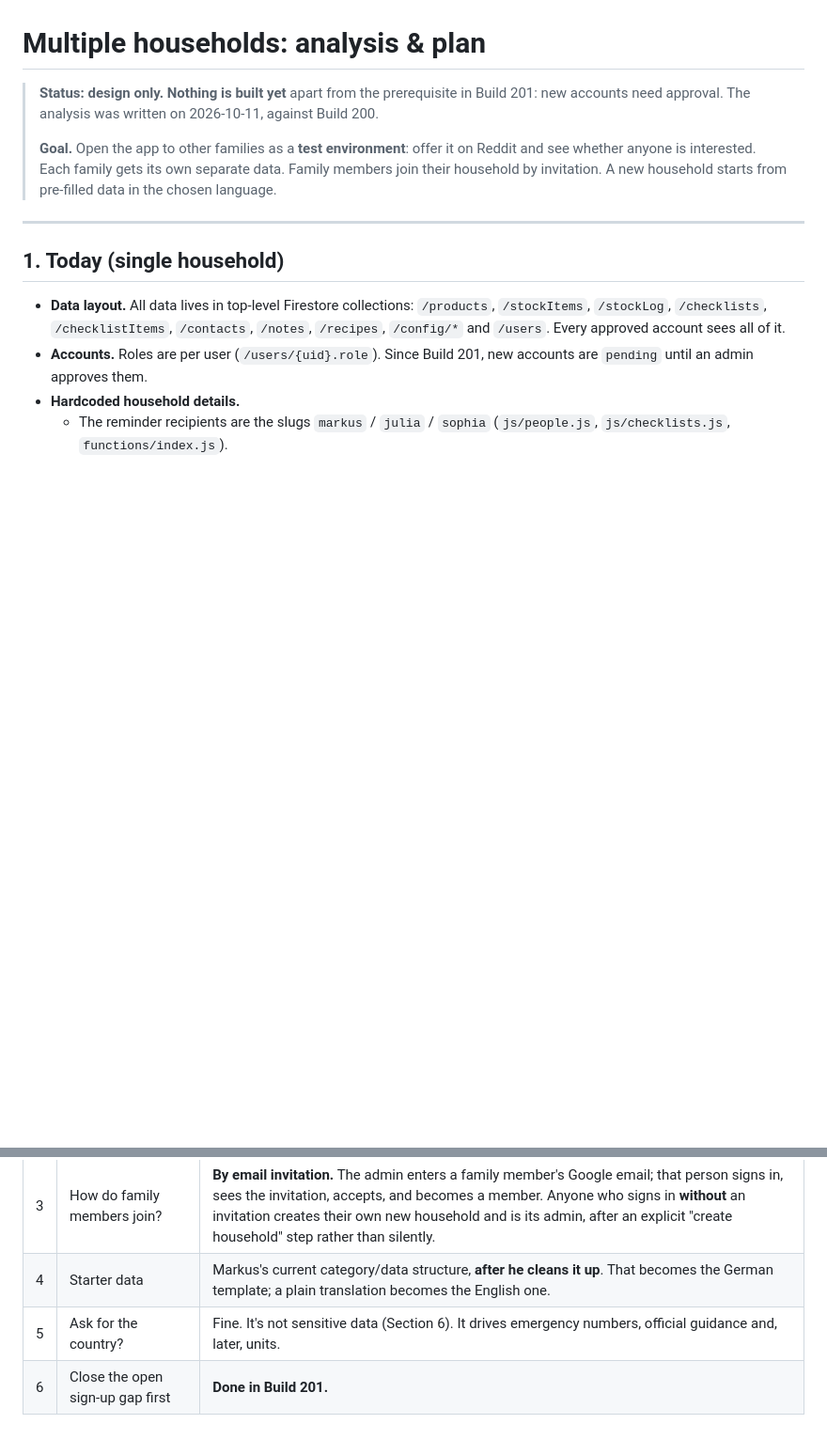
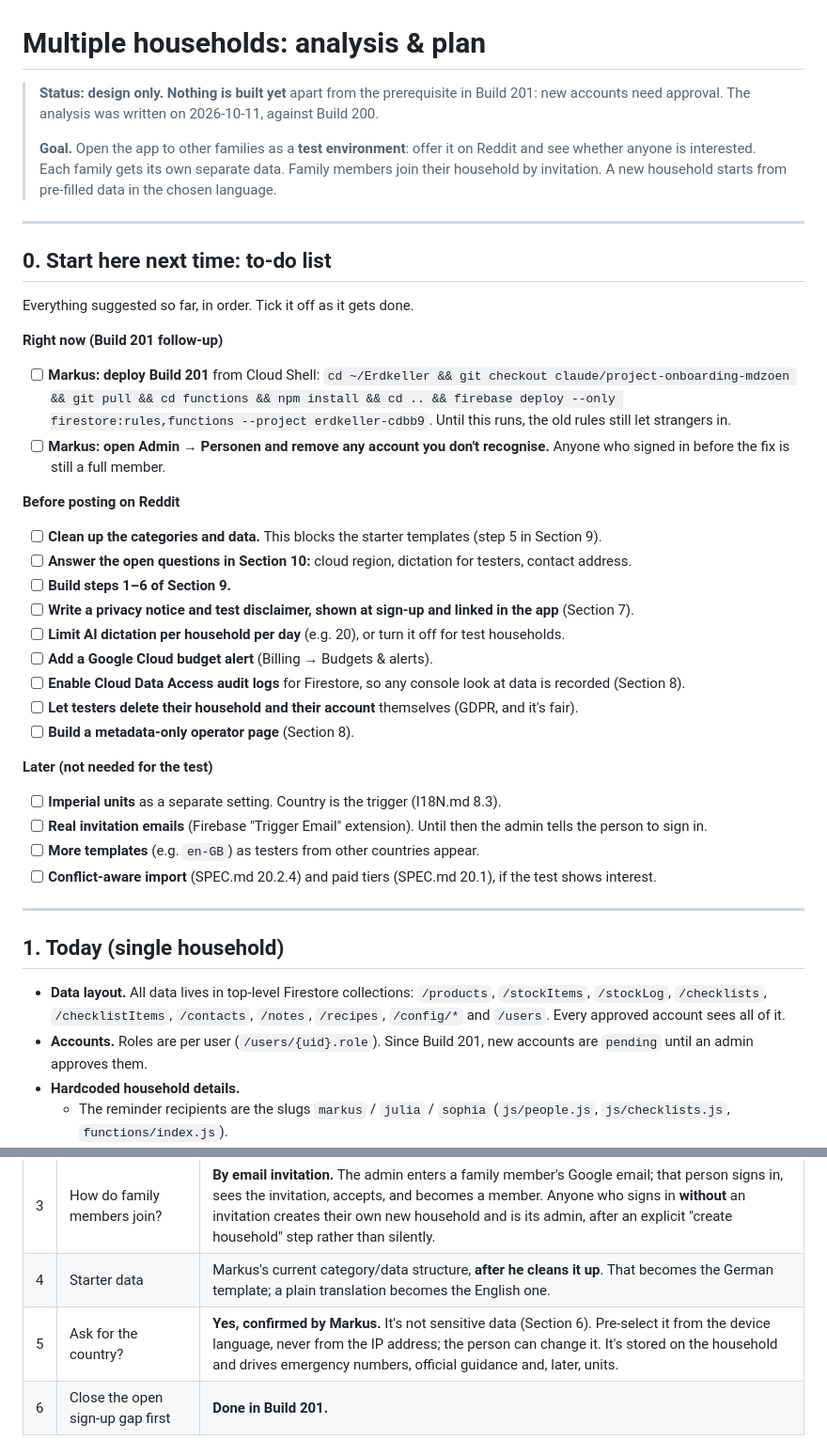
Before and after one commit to beermarkus-tech/Erdkeller, a Markdown page: MULTI_HOUSEHOLD.md, 2 parts joined by grey strips. Shown at 94% size. Rendered like a GitHub page; blank space fills up the shorter version.

Commit message:
Docs: to-do list for multiple households; country choice confirmed
MULTI_HOUSEHOLD.md gets a "start here next time" checklist with every
suggestion so far (Build 201 deploy and People clean-up, pre-Reddit
items: data clean-up, open questions, privacy notice, dictation limits,
budget alert, audit logs, self-service deletion, operator page; later
items), and records Markus's confirmation that asking for the country is
fine (pre-selected from the device language, never from the IP).
SPEC.md Section 19 points to MULTI_HOUSEHOLD.md and I18N.md's
follow-ups. Documentation only — no build number change.

Co-Authored-By: Claude Opus 5.5 <noreply@anthropic.com>
Claude-Session: https://claude.ai/code/session_01BPJT5XVzeK5n29f6Bu9A2G

```diff
--- a/MULTI_HOUSEHOLD.md
+++ b/MULTI_HOUSEHOLD.md
@@ -3,6 +3,33 @@
 > **Status: design only. Nothing is built yet** apart from the prerequisite in Build 201: new accounts need approval. The analysis was written on 2026-10-11, against Build 200.
 >
 > **Goal.** Open the app to other families as a **test environment**: offer it on Reddit and see whether anyone is interested. Each family gets its own separate data. Family members join their household by invitation. A new household starts from pre-filled data in the chosen language.
+
+---
+
+## 0. Start here next time: to-do list
+
+Everything suggested so far, in order. Tick it off as it gets done.
+
+**Right now (Build 201 follow-up)**
+- [ ] **Markus: deploy Build 201** from Cloud Shell: `cd ~/Erdkeller && git checkout claude/project-onboarding-mdzoen && git pull && cd functions && npm install && cd .. && firebase deploy --only firestore:rules,functions --project erdkeller-cdbb9`. Until this runs, the old rules still let strangers in.
+- [ ] **Markus: open Admin → Personen and remove any account you don't recognise.** Anyone who signed in before the fix is still a full member.
+
+**Before posting on Reddit**
+- [ ] **Clean up the categories and data.** This blocks the starter templates (step 5 in Section 9).
+- [ ] **Answer the open questions in Section 10:** cloud region, dictation for testers, contact address.
+- [ ] **Build steps 1–6 of Section 9.**
+- [ ] **Write a privacy notice and test disclaimer, shown at sign-up and linked in the app** (Section 7).
+- [ ] **Limit AI dictation per household per day** (e.g. 20), or turn it off for test households.
+- [ ] **Add a Google Cloud budget alert** (Billing → Budgets & alerts).
+- [ ] **Enable Cloud Data Access audit logs** for Firestore, so any console look at data is recorded (Section 8).
+- [ ] **Let testers delete their household and their account** themselves (GDPR, and it's fair).
+- [ ] **Build a metadata-only operator page** (Section 8).
+
+**Later (not needed for the test)**
+- [ ] **Imperial units** as a separate setting. Country is the trigger (I18N.md 8.3).
+- [ ] **Real invitation emails** (Firebase "Trigger Email" extension). Until then the admin tells the person to sign in.
+- [ ] **More templates** (e.g. `en-GB`) as testers from other countries appear.
+- [ ] **Conflict-aware import** (SPEC.md 20.2.4) and paid tiers (SPEC.md 20.1), if the test shows interest.
 
 ---
 
@@ -24,7 +51,7 @@
 | 2 | One person in several households? | **No.** One person belongs to one household. |
 | 3 | How do family members join? | **By email invitation.** The admin enters a family member's Google email; that person signs in, sees the invitation, accepts, and becomes a member. Anyone who signs in **without** an invitation creates their own new household and is its admin, after an explicit "create household" step rather than silently. |
 | 4 | Starter data | Markus's current category/data structure, **after he cleans it up**. That becomes the German template; a plain translation becomes the English one. |
-| 5 | Ask for the country? | Fine. It's not sensitive data (Section 6). It drives emergency numbers, official guidance and, later, units. |
+| 5 | Ask for the country? | **Yes, confirmed by Markus.** It's not sensitive data (Section 6). Pre-select it from the device language, never from the IP address; the person can change it. It's stored on the household and drives emergency numbers, official guidance and, later, units. |
 | 6 | Close the open sign-up gap first | **Done in Build 201.** |
 
 ## 3. Recommended data model: one Firestore section per household
```
Also changed, not shown: SPEC.md (+3 -0 lines).
